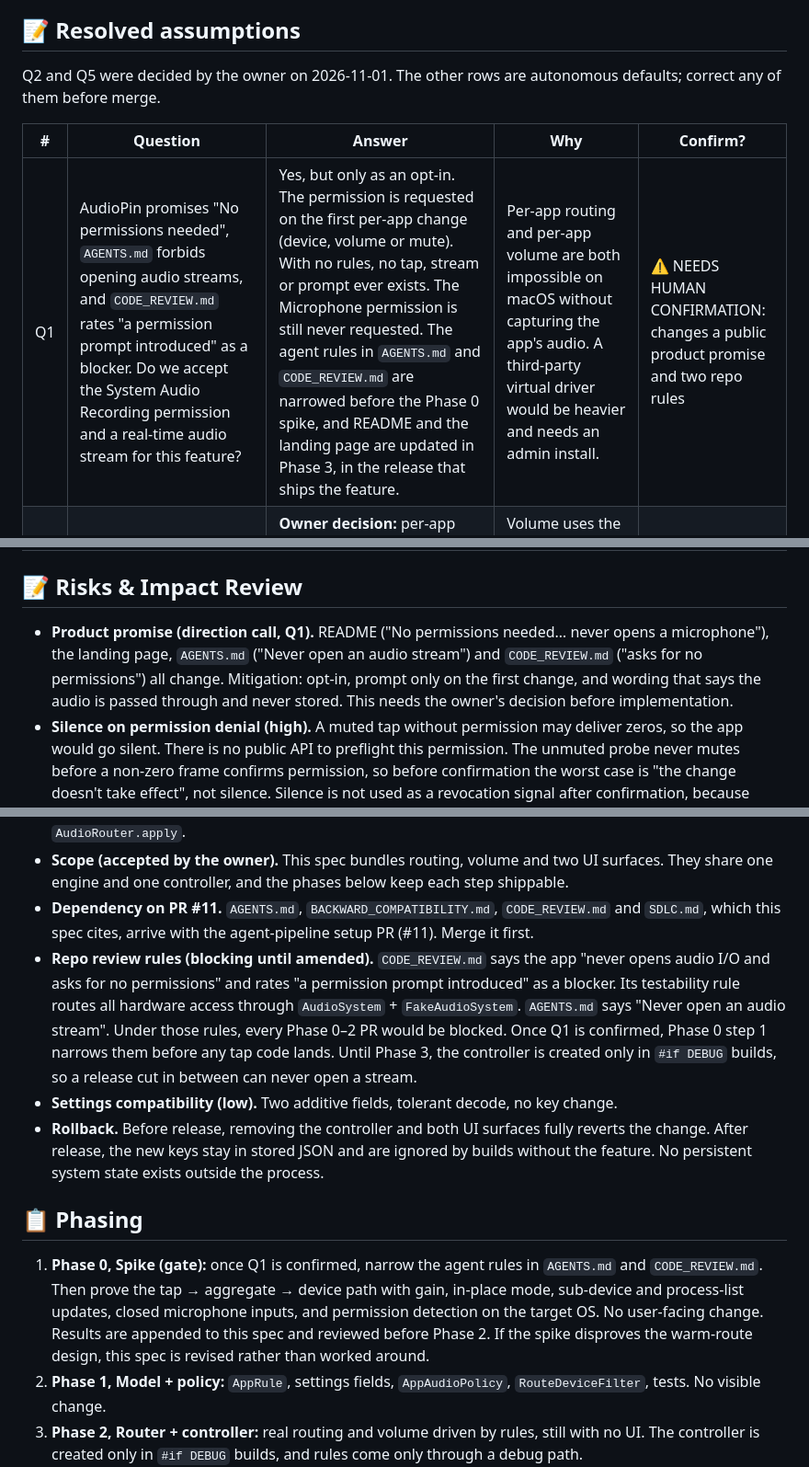
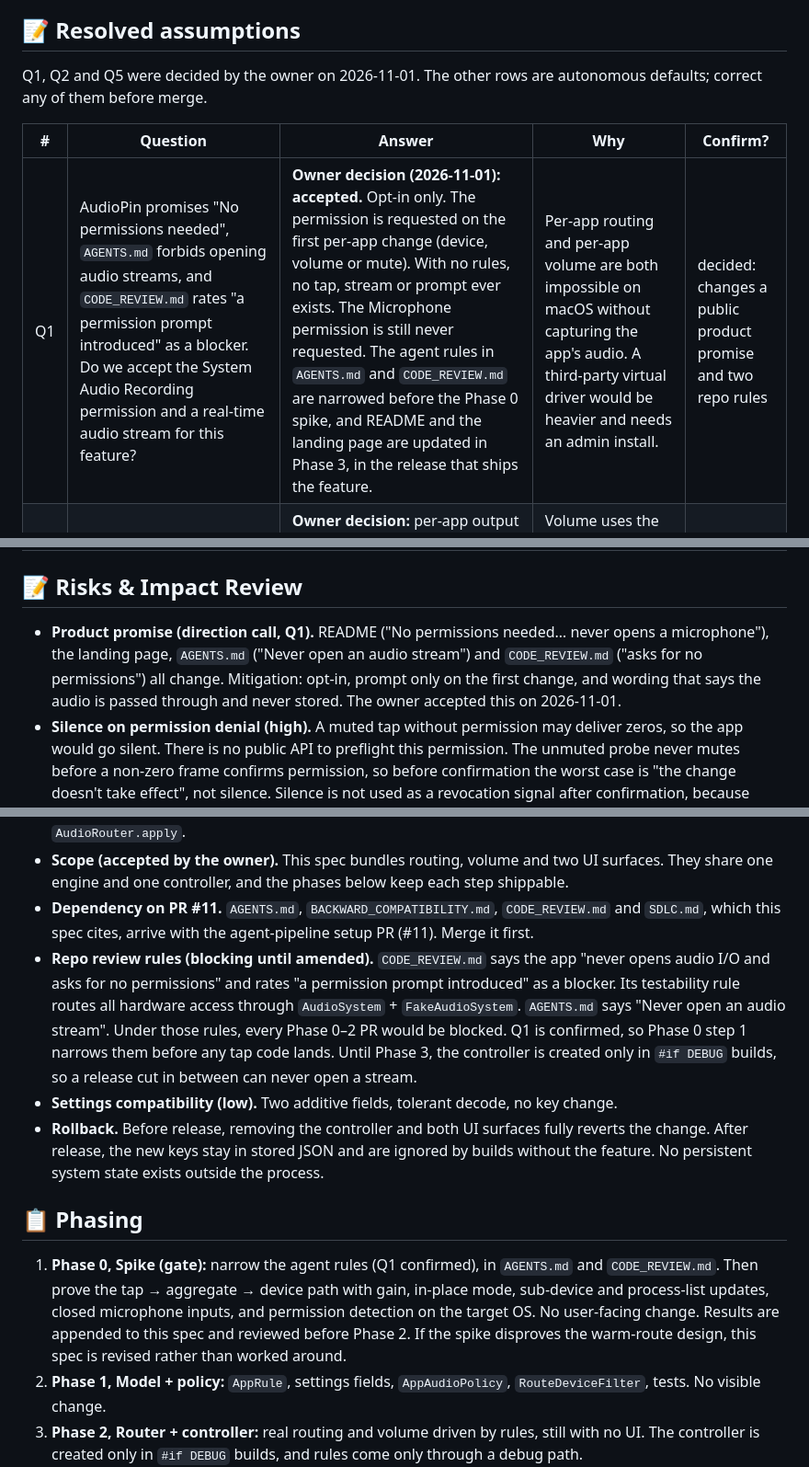
Before and after one commit to mjozefiak/AudioPin, a Markdown page: .ai/specs/2026-11-01-per-app-output-routing.md, 3 parts joined by grey strips. Shown at 92% size. GitHub-like rendering.

Commit message:
docs(specs): record owner confirmation of Q1 in per-app audio spec
Co-Authored-By: Claude Opus 5.5 <noreply@anthropic.com>

```diff
--- a/.ai/specs/2026-11-01-per-app-output-routing.md
+++ b/.ai/specs/2026-11-01-per-app-output-routing.md
@@ -6,11 +6,11 @@ Today AudioPin keeps one output device as the system default, so every app plays
 
 ## 📝 Resolved assumptions
 
-Q2 and Q5 were decided by the owner on 2026-11-01. The other rows are autonomous defaults; correct any of them before merge.
+Q1, Q2 and Q5 were decided by the owner on 2026-11-01. The other rows are autonomous defaults; correct any of them before merge.
 
 | # | Question | Answer | Why | Confirm? |
 |---|----------|--------|-----|----------|
-| Q1 | AudioPin promises "No permissions needed", `AGENTS.md` forbids opening audio streams, and `CODE_REVIEW.md` rates "a permission prompt introduced" as a blocker. Do we accept the System Audio Recording permission and a real-time audio stream for this feature? | Yes, but only as an opt-in. The permission is requested on the first per-app change (device, volume or mute). With no rules, no tap, stream or prompt ever exists. The Microphone permission is still never requested. The agent rules in `AGENTS.md` and `CODE_REVIEW.md` are narrowed before the Phase 0 spike, and README and the landing page are updated in Phase 3, in the release that ships the feature. | Per-app routing and per-app volume are both impossible on macOS without capturing the app's audio. A third-party virtual driver would be heavier and needs an admin install. | ⚠ NEEDS HUMAN CONFIRMATION: changes a public product promise and two repo rules |
+| Q1 | AudioPin promises "No permissions needed", `AGENTS.md` forbids opening audio streams, and `CODE_REVIEW.md` rates "a permission prompt introduced" as a blocker. Do we accept the System Audio Recording permission and a real-time audio stream for this feature? | **Owner decision (2026-11-01): accepted.** Opt-in only. The permission is requested on the first per-app change (device, volume or mute). With no rules, no tap, stream or prompt ever exists. The Microphone permission is still never requested. The agent rules in `AGENTS.md` and `CODE_REVIEW.md` are narrowed before the Phase 0 spike, and README and the landing page are updated in Phase 3, in the release that ships the feature. | Per-app routing and per-app volume are both impossible on macOS without capturing the app's audio. A third-party virtual driver would be heavier and needs an admin install. | decided: changes a public product promise and two repo rules |
 | Q2 | Scope: also per-app volume, EQ, multi-device output? | **Owner decision:** per-app output device **and** per-app volume + mute are in this spec. EQ, volume boost above 100% and playing one app on several devices are out. | Volume uses the same tap + IOProc pipeline as routing, so it adds a gain stage, not a second engine. | decided |
 | Q3 | What happens when an app's pinned device is disconnected? | The app falls back to the system default, which AudioPin already enforces. Its volume and mute still apply. The device choice is kept and resumes when the device returns. No per-app fallback list. | Reuses the existing priority list. A second priority model per app would double the settings surface. | reversible |
 | Q4 | How is an app identified? | By bundle ID, persisted. Rules can exist for apps that are not running. They apply when the app first plays (the process-list listener creates the route), and across relaunches within a session through `processRestoreEnabled` (see App quits / relaunches). | Process object IDs and PIDs change every launch. Bundle IDs are what users mean by "Spotify". | reversible |
@@ -241,7 +241,7 @@ A new pane between *Input* and *Activity* (symbol `app.badge`):
 
 ## 📝 Risks & Impact Review
 
-- **Product promise (direction call, Q1).** README ("No permissions needed… never opens a microphone"), the landing page, `AGENTS.md` ("Never open an audio stream") and `CODE_REVIEW.md` ("asks for no permissions") all change. Mitigation: opt-in, prompt only on the first change, and wording that says the audio is passed through and never stored. This needs the owner's decision before implementation.
+- **Product promise (direction call, Q1).** README ("No permissions needed… never opens a microphone"), the landing page, `AGENTS.md` ("Never open an audio stream") and `CODE_REVIEW.md` ("asks for no permissions") all change. Mitigation: opt-in, prompt only on the first change, and wording that says the audio is passed through and never stored. The owner accepted this on 2026-11-01.
 - **Silence on permission denial (high).** A muted tap without permission may deliver zeros, so the app would go silent. There is no public API to preflight this permission. The unmuted probe never mutes before a non-zero frame confirms permission, so before confirmation the worst case is "the change doesn't take effect", not silence. Silence is not used as a revocation signal after confirmation, because quiet apps with open streams would trip it. That leaves one gap: a permission revoked while AudioPin runs. Phase 0 confirms that a denied tap delivers zeros rather than an error, and records what revocation does to a running process. Phase 2 is gated on both results. If revocation silently zeroes a muted tap, Phase 2 adds a detection based on that observed signal before shipping.
 - **Microphone prompt (high).** A target device with a microphone could open its input through the aggregate, which would trigger the Microphone prompt that `AGENTS.md` forbids and Q1 does not cover. The IOProc's stream usage keeps those inputs closed. Phase 0 verifies this, and a device whose input can't be kept closed is refused as a target.
 - **Volume-only rules add latency and a tap to apps that stay on the default (medium).** That is the cost of software gain. Users get it only for apps they explicitly turn down. The *Volume only* status makes it visible.
@@ -251,13 +251,13 @@ A new pane between *Input* and *Activity* (symbol `app.badge`):
 - **macOS API maturity (medium).** `bundleIDs` and `processRestoreEnabled` are macOS 26 APIs with little public field data. The fallback is process-ID taps (macOS 14.2 API), already accounted for in `AudioRouter.apply`.
 - **Scope (accepted by the owner).** This spec bundles routing, volume and two UI surfaces. They share one engine and one controller, and the phases below keep each step shippable.
 - **Dependency on PR #11.** `AGENTS.md`, `BACKWARD_COMPATIBILITY.md`, `CODE_REVIEW.md` and `SDLC.md`, which this spec cites, arrive with the agent-pipeline setup PR (#11). Merge it first.
-- **Repo review rules (blocking until amended).** `CODE_REVIEW.md` says the app "never opens audio I/O and asks for no permissions" and rates "a permission prompt introduced" as a blocker. Its testability rule routes all hardware access through `AudioSystem` + `FakeAudioSystem`. `AGENTS.md` says "Never open an audio stream". Under those rules, every Phase 0–2 PR would be blocked. Once Q1 is confirmed, Phase 0 step 1 narrows them before any tap code lands. Until Phase 3, the controller is created only in `#if DEBUG` builds, so a release cut in between can never open a stream.
+- **Repo review rules (blocking until amended).** `CODE_REVIEW.md` says the app "never opens audio I/O and asks for no permissions" and rates "a permission prompt introduced" as a blocker. Its testability rule routes all hardware access through `AudioSystem` + `FakeAudioSystem`. `AGENTS.md` says "Never open an audio stream". Under those rules, every Phase 0–2 PR would be blocked. Q1 is confirmed, so Phase 0 step 1 narrows them before any tap code lands. Until Phase 3, the controller is created only in `#if DEBUG` builds, so a release cut in between can never open a stream.
 - **Settings compatibility (low).** Two additive fields, tolerant decode, no key change.
 - **Rollback.** Before release, removing the controller and both UI surfaces fully reverts the change. After release, the new keys stay in stored JSON and are ignored by builds without the feature. No persistent system state exists outside the process.
 
 ## 📋 Phasing
 
-1. **Phase 0, Spike (gate):** once Q1 is confirmed, narrow the agent rules in `AGENTS.md` and `CODE_REVIEW.md`. Then prove the tap → aggregate → device path with gain, in-place mode, sub-device and process-list updates, closed microphone inputs, and permission detection on the target OS. No user-facing change. Results are appended to this spec and reviewed before Phase 2. If the spike disproves the warm-route design, this spec is revised rather than worked around.
+1. **Phase 0, Spike (gate):** narrow the agent rules (Q1 confirmed), in `AGENTS.md` and `CODE_REVIEW.md`. Then prove the tap → aggregate → device path with gain, in-place mode, sub-device and process-list updates, closed microphone inputs, and permission detection on the target OS. No user-facing change. Results are appended to this spec and reviewed before Phase 2. If the spike disproves the warm-route design, this spec is revised rather than worked around.
 2. **Phase 1, Model + policy:** `AppRule`, settings fields, `AppAudioPolicy`, `RouteDeviceFilter`, tests. No visible change.
 3. **Phase 2, Router + controller:** real routing and volume driven by rules, still with no UI. The controller is created only in `#if DEBUG` builds, and rules come only through a debug path.
 4. **Phase 3, Settings → Apps pane, permission flow, docs:** the `#if DEBUG` gate on the controller is removed, and the feature becomes visible in Settings. README, the landing page and the release notes change in this phase, so no release build claims "No permissions needed" next to a feature that needs it.
```
Also changed, not shown: other parts of .ai/specs/2026-11-01-per-app-output-routing.md (+1 -1 lines).
